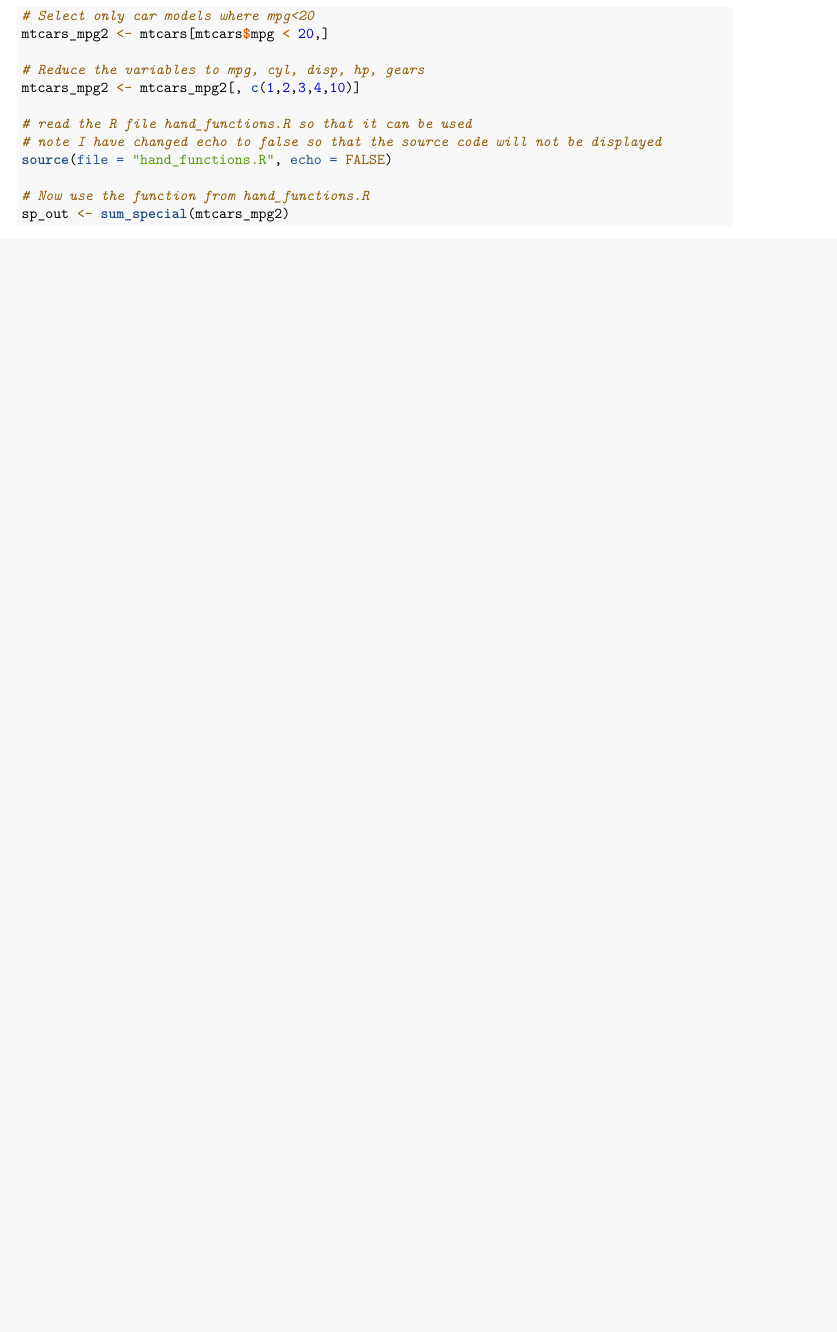
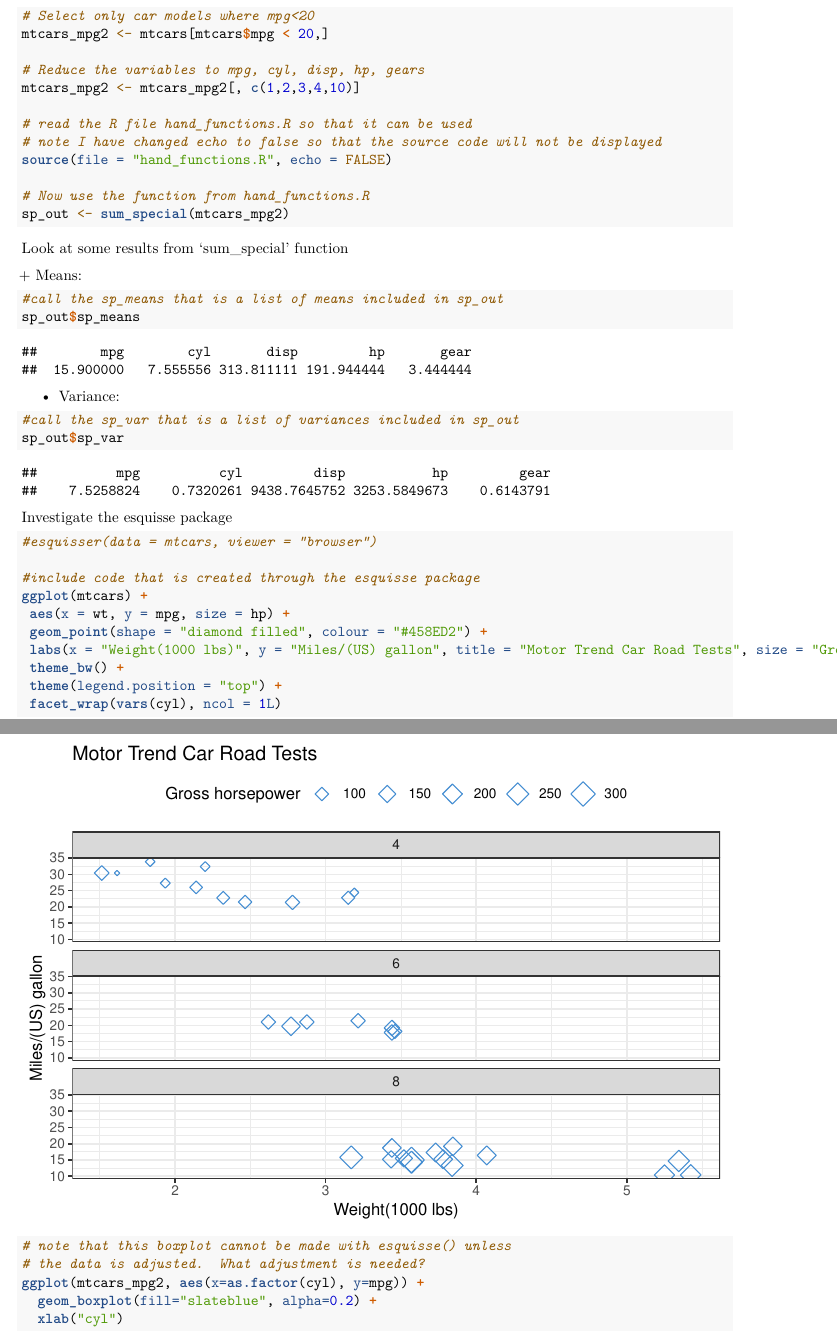
Before and after one commit to MA615-CW/Assignment1, an R Markdown document (Assignment1_CWright.Rmd): part of page 2 of 2 before the commit and two parts of pages 2 and 3 of 4 after it, the two joined at a grey line, cut so that both start at the same text, the shorter picture padded with empty space. Rendered offline with R 4.5, knitr and Pandoc, then LaTeX, with nearby package versions; both versions are drawn in the output format of the newer one.

Commit message:
version 1 of assignment 1 R markdown file

````diff
--- a/Assignment1_CWright.Rmd
+++ b/Assignment1_CWright.Rmd
@@ -1,7 +1,7 @@
 ---
 title: "Car_viz_h"
 author: "Carolyn Wright"
-output: html_document
+output: pdf_document
 ---
 
 ```{r setup, include=FALSE}
@@ -68,4 +68,44 @@
 
 # Now use the function from hand_functions.R
 sp_out <- sum_special(mtcars_mpg2)
+
 ```
+<br>
+
+<header><b>Look at some results from 'sum_special' function</header></b>
+ + Means:
+```{r}
+#call the sp_means that is a list of means included in sp_out
+sp_out$sp_means
+
+```
+
+ + Variance:
+```{r}
+#call the sp_var that is a list of variances included in sp_out
+sp_out$sp_var
+
+```
+<br>
+
+<b><header> Investigate the esquisse package</header></b>
+
+```{r}
+#esquisser(data = mtcars, viewer = "browser")
+
+#include code that is created through the esquisse package
+ggplot(mtcars) +
+ aes(x = wt, y = mpg, size = hp) +
+ geom_point(shape = "diamond filled", colour = "#458ED2") +
+ labs(x = "Weight(1000 lbs)", y = "Miles/(US) gallon", title = "Motor Trend Car Road Tests", size = "Gross horsepower") +
+ theme_bw() +
+ theme(legend.position = "top") +
+ facet_wrap(vars(cyl), ncol = 1L)
+```
+
+```{r}
+# note that this boxplot cannot be made with esquisse() unless
+# the data is adjusted.  What adjustment is needed?
+ggplot(mtcars_mpg2, aes(x=as.factor(cyl), y=mpg)) +
+  geom_boxplot(fill="slateblue", alpha=0.2) +
+  xlab("cyl")
````
Also changed, not shown: Assignment1_CWright.Rmd (19 more changed lines).
